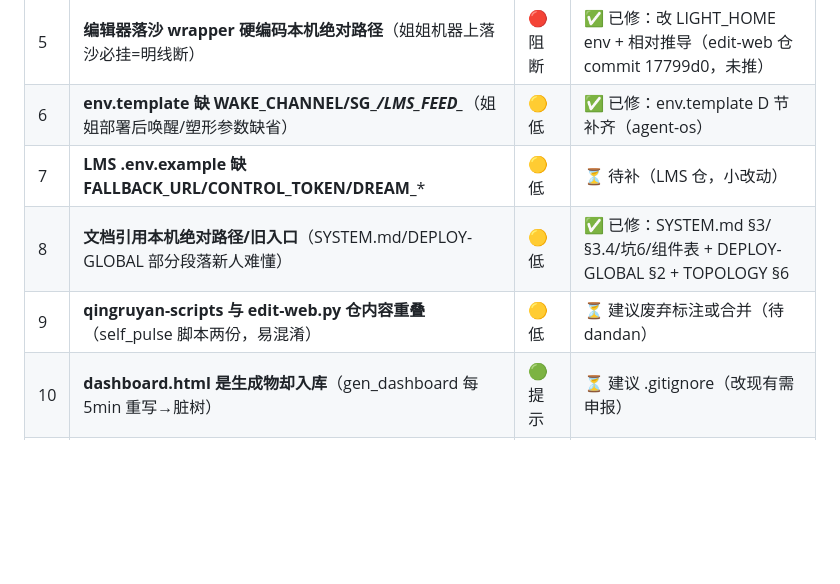
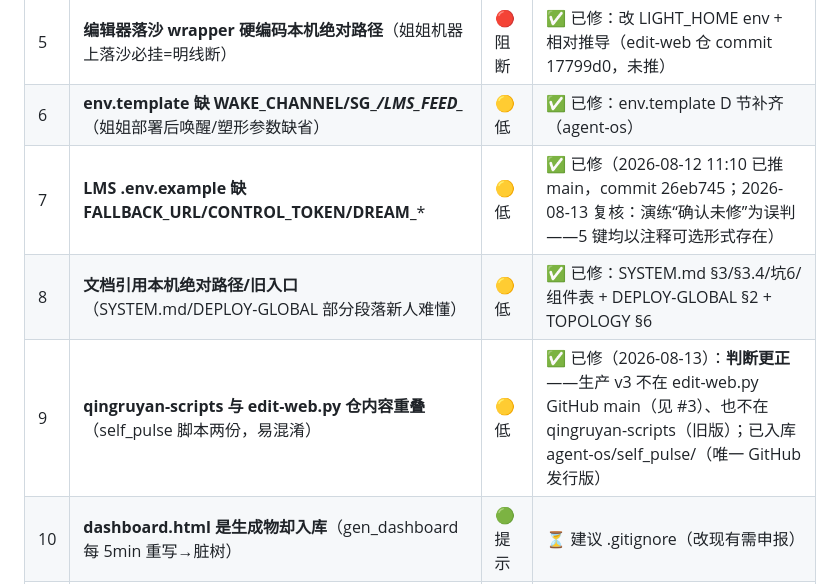
Before and after one commit to tdx1146/agent-os, a Markdown page: 复现缺口清单-20260812.md, the part around one of its changes. GitHub-like rendering; blank space fills up the shorter version.

```diff
--- a/复现缺口清单-20260812.md
+++ b/复现缺口清单-20260812.md
@@ -16,9 +16,9 @@
 | 4 | **glue-memory-injector 仓与生产分叉**（storeTurn 开关定案未推，远端另有平行历史） | 🟠 中 | ✅ 已修：merge + 推送生产态（81e5257） |
 | 5 | **编辑器落沙 wrapper 硬编码本机绝对路径**（姐姐机器上落沙必挂=明线断） | 🔴 阻断 | ✅ 已修：改 LIGHT_HOME env + 相对推导（edit-web 仓 commit 17799d0，未推） |
 | 6 | **env.template 缺 WAKE_CHANNEL/SG_*/LMS_FEED_***（姐姐部署后唤醒/塑形参数缺省） | 🟡 低 | ✅ 已修：env.template D 节补齐（agent-os） |
-| 7 | **LMS .env.example 缺 FALLBACK_URL/CONTROL_TOKEN/DREAM_*** | 🟡 低 | ⏳ 待补（LMS 仓，小改动） |
+| 7 | **LMS .env.example 缺 FALLBACK_URL/CONTROL_TOKEN/DREAM_*** | 🟡 低 | ✅ 已修（2026-08-12 11:10 已推 main，commit 26eb745；2026-08-13 复核：演练“确认未修”为误判——5 键均以注释可选形式存在） |
 | 8 | **文档引用本机绝对路径/旧入口**（SYSTEM.md/DEPLOY-GLOBAL 部分段落新人难懂） | 🟡 低 | ✅ 已修：SYSTEM.md §3/§3.4/坑6/组件表 + DEPLOY-GLOBAL §2 + TOPOLOGY §6 |
-| 9 | **qingruyan-scripts 与 edit-web.py 仓内容重叠**（self_pulse 脚本两份，易混淆） | 🟡 低 | ⏳ 建议废弃标注或合并（待 dandan） |
+| 9 | **qingruyan-scripts 与 edit-web.py 仓内容重叠**（self_pulse 脚本两份，易混淆） | 🟡 低 | ✅ 已修（2026-08-13）：**判断更正**——生产 v3 不在 edit-web.py GitHub main（见 #3）、也不在 qingruyan-scripts（旧版）；已入库 agent-os/self_pulse/（唯一 GitHub 发行版） |
 | 10 | **dashboard.html 是生成物却入库**（gen_dashboard 每 5min 重写→脏树） | 🟢 提示 | ⏳ 建议 .gitignore（改现有需申报） |
 | 11 | **start_all.sh / stack_ctl.sh / deploy.sh 三入口并存**（新人认知负担） | 🟢 提示 | ✅ 已修：文档明示分层关系 |
 
```
Also changed, not shown: other parts of 复现缺口清单-20260812.md (+20 -9 lines).
